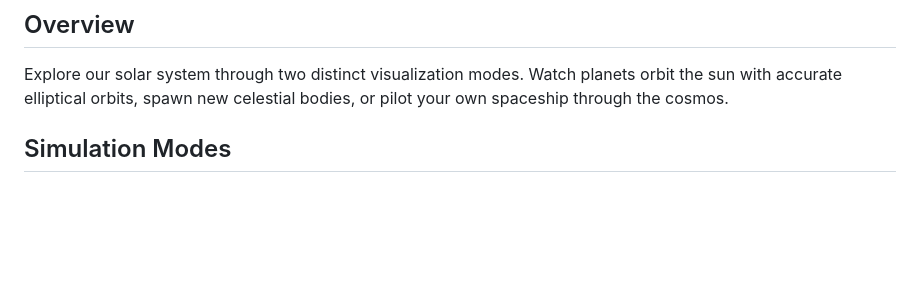
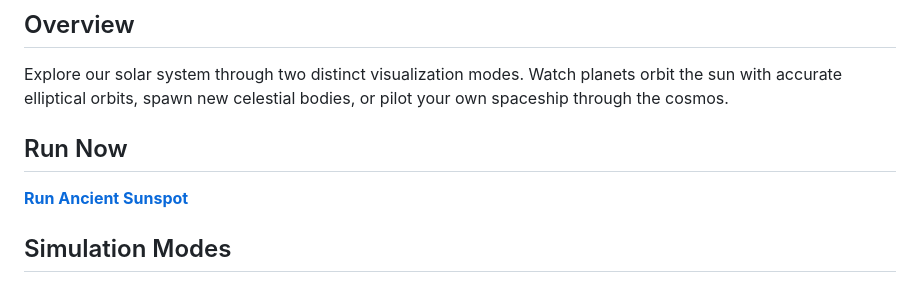
Before and after one commit to DiogoCosta408/Ancient-Sunspot, a Markdown page: README.md, the part around the change. GitHub-like rendering; blank space fills up the shorter version.

Commit message:
Update README.md with Run Now Hyperlink

```diff
--- a/README.md
+++ b/README.md
@@ -5,6 +5,10 @@ A 3D interactive solar system simulation with real-time N-body gravity physics,
 ## Overview
 
 Explore our solar system through two distinct visualization modes. Watch planets orbit the sun with accurate elliptical orbits, spawn new celestial bodies, or pilot your own spaceship through the cosmos.
+
+## Run Now
+
+**[Run Ancient Sunspot](https://diogocosta408.github.io/Ancient-Sunspot/)**
 
 ## Simulation Modes
 
```
